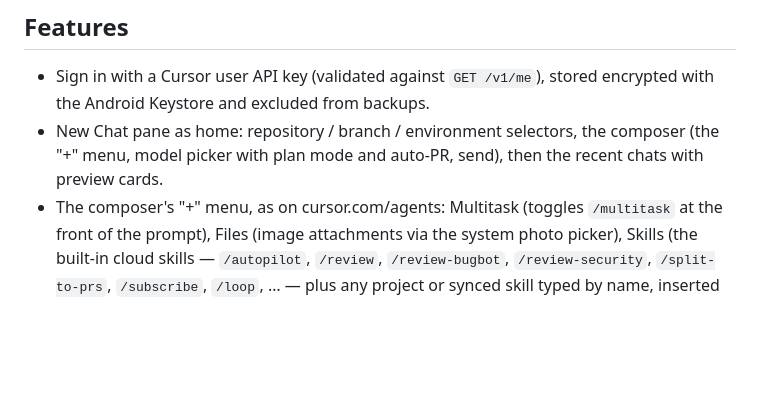
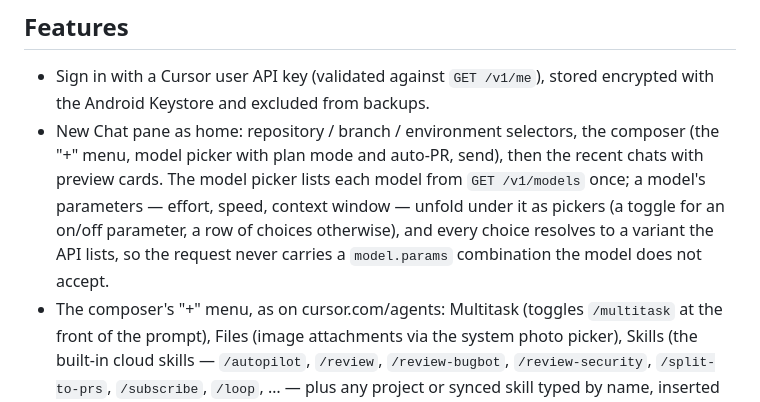
Before and after one commit to BenItBuhner/cursor-for-android, a Markdown page: README.md, the part around the change. GitHub-like rendering; blank space fills up the shorter version.

Commit message:
README: describe the model picker's per-model parameter pickers
Co-authored-by: benprobennett <benprobennett@gmail.com>

```diff
--- a/README.md
+++ b/README.md
@@ -7,7 +7,7 @@ Not affiliated with Anysphere, Inc.
 ## Features
 
 - Sign in with a Cursor user API key (validated against `GET /v1/me`), stored encrypted with the Android Keystore and excluded from backups.
-- New Chat pane as home: repository / branch / environment selectors, the composer (the "+" menu, model picker with plan mode and auto-PR, send), then the recent chats with preview cards.
+- New Chat pane as home: repository / branch / environment selectors, the composer (the "+" menu, model picker with plan mode and auto-PR, send), then the recent chats with preview cards. The model picker lists each model from `GET /v1/models` once; a model's parameters — effort, speed, context window — unfold under it as pickers (a toggle for an on/off parameter, a row of choices otherwise), and every choice resolves to a variant the API lists, so the request never carries a `model.params` combination the model does not accept.
 - The composer's "+" menu, as on cursor.com/agents: Multitask (toggles `/multitask` at the front of the prompt), Files (image attachments via the system photo picker), Skills (the built-in cloud skills — `/autopilot`, `/review`, `/review-bugbot`, `/review-security`, `/split-to-prs`, `/subscribe`, `/loop`, … — plus any project or synced skill typed by name, inserted as `/name`), and MCP Servers (HTTP or stdio servers defined in the app, stored encrypted, toggled per server and sent inline as `mcpServers[]` with every prompt while enabled). The same menu sits on the follow-up composer.
 - Sidebar (edge-swipe drawer on phones, permanent 280dp column on tablets and foldables): New Chat, "Chats" with the filter menu (group by, sort, Repo / Status / Git / Source filters, metadata toggles), Pinned and date groups, search, pull-to-refresh, long-press actions (pin, open on cursor.com, copy link, archive, delete).
 - Conversation view: transcript (`/v0/agents/{id}/conversation`), run footers ("Worked 3m 5s" + branch / PR pills), live SSE streaming of the active run with thinking, "Explored N files, M searches" tool rows, subagent cards and markdown rendering; follow-ups with image attachments (`prompt.images`), and stop. Finished runs replay their retained event stream, so the same thinking / tool / subagent trace is there to dig into after the fact; runs past the API's retention window (`410 stream_expired`) keep the text-only transcript.
```
